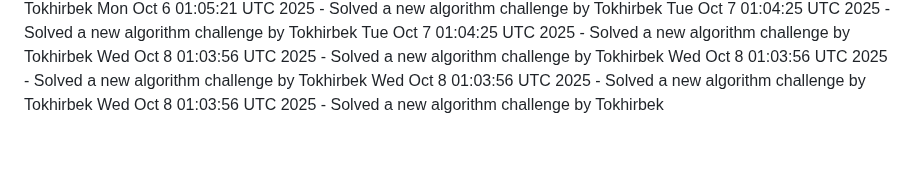
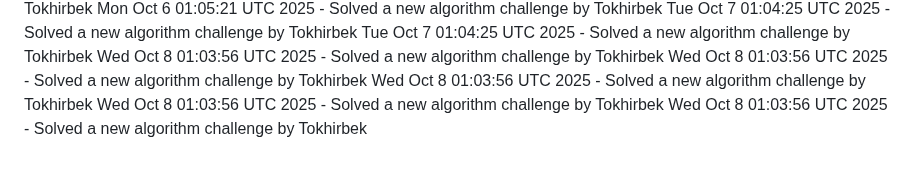
Before and after one commit to Jeymsbond97/OnlineKing-Website, a Markdown page: daily_coding_challenges.md, the part around the change. Drawn GitHub-style.

Commit message:
Solved a new algorithm challenge by Tokhirbek at 2025-10-08 01:03:56

```diff
--- a/daily_coding_challenges.md
+++ b/daily_coding_challenges.md
@@ -778,3 +778,4 @@ Wed Oct  8 01:03:56 UTC 2025 - Solved a new algorithm challenge by Tokhirbek
 Wed Oct  8 01:03:56 UTC 2025 - Solved a new algorithm challenge by Tokhirbek
 Wed Oct  8 01:03:56 UTC 2025 - Solved a new algorithm challenge by Tokhirbek
 Wed Oct  8 01:03:56 UTC 2025 - Solved a new algorithm challenge by Tokhirbek
+Wed Oct  8 01:03:56 UTC 2025 - Solved a new algorithm challenge by Tokhirbek
```
